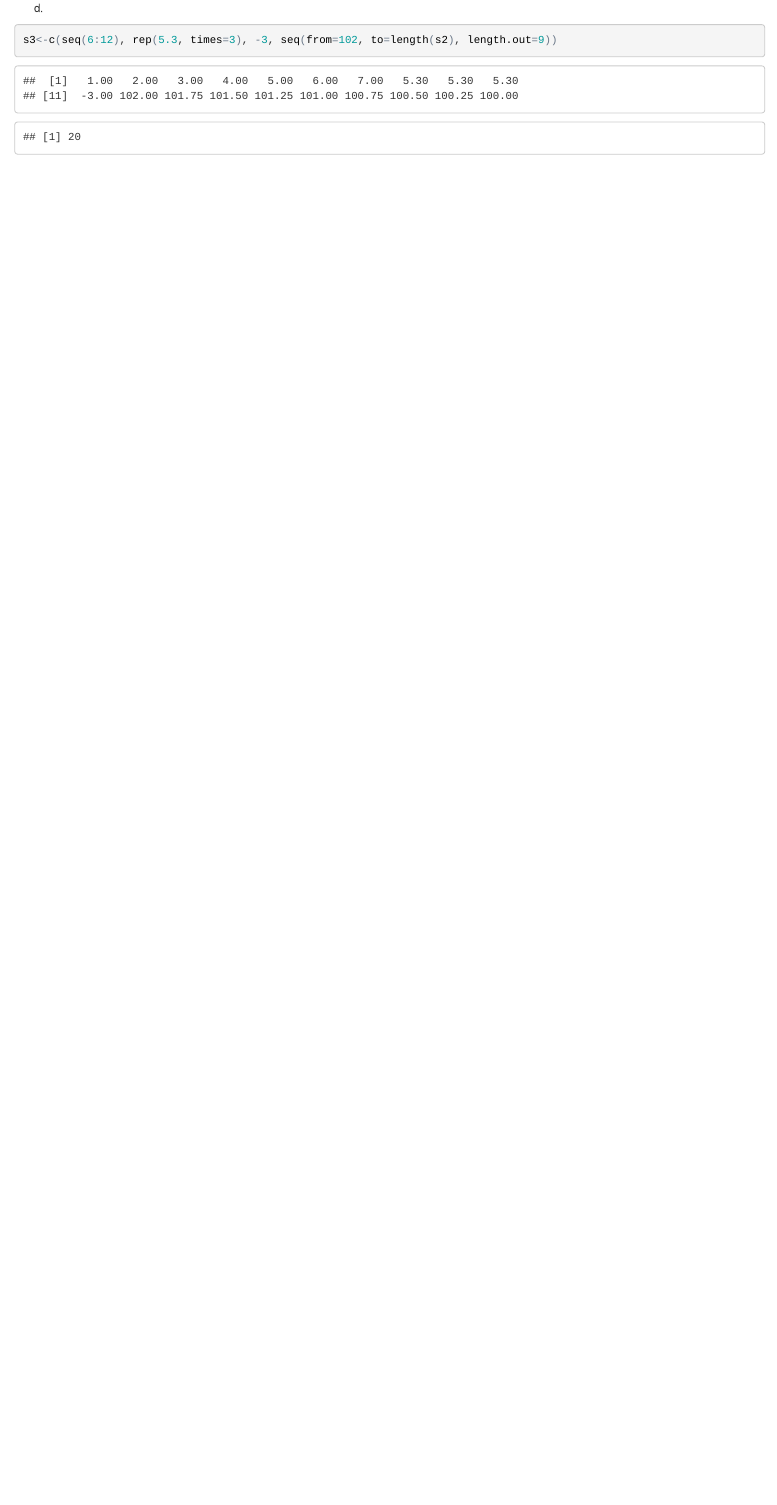
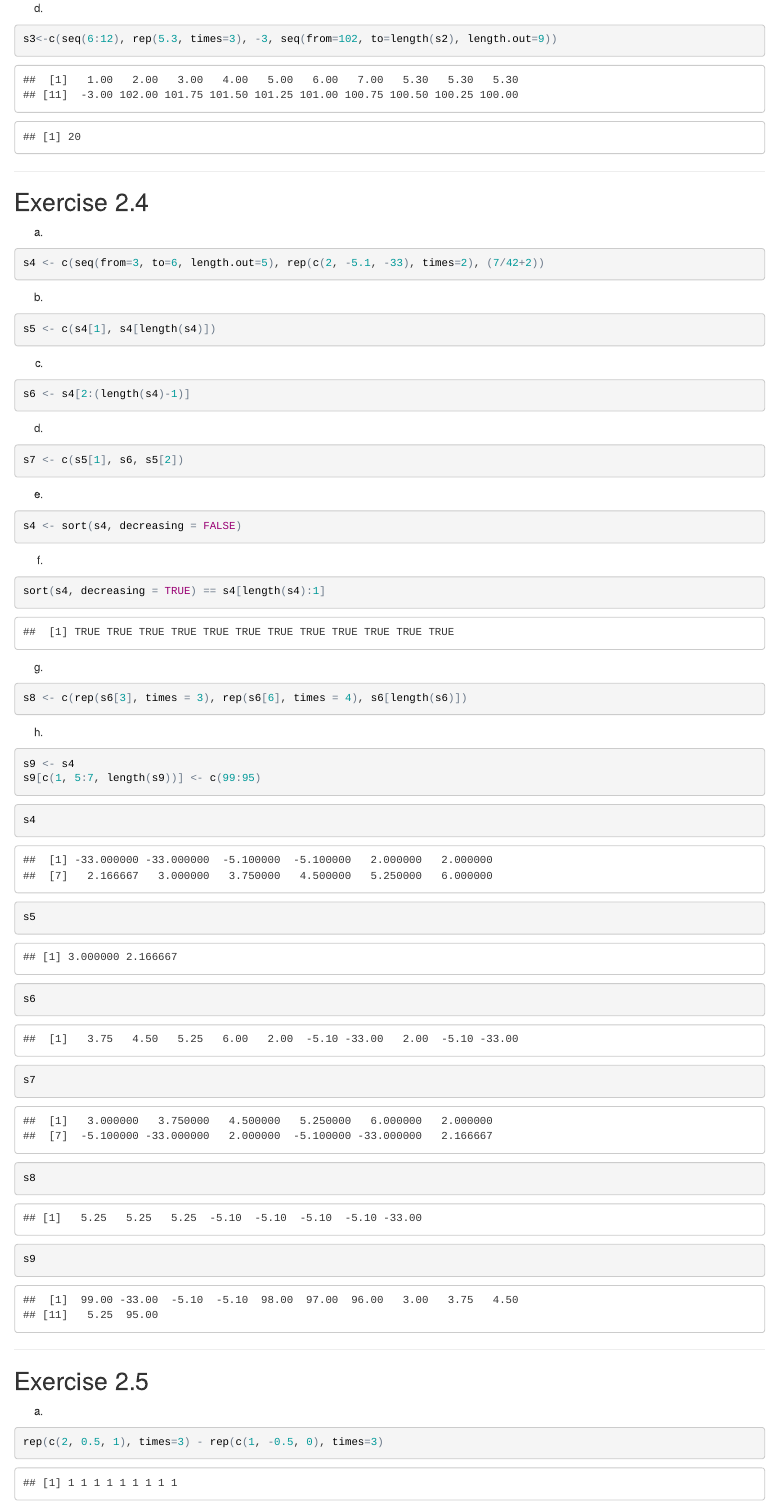
Before and after one commit to gdolwell/The_Book_of_R, an R Markdown document (ch2/chapter2.Rmd): the page in a window 1100 px wide, from 4540 px down before the commit and from 5220 px down after it, so that both start at the same text. The pictures show the output file ch2/chapter2.html that the author committed with the source, opened offline.

Commit message:
Chapter 2 complete

````diff
--- a/ch2/chapter2.Rmd
+++ b/ch2/chapter2.Rmd
@@ -131,3 +151,52 @@ s3<-c(seq(6:12), rep(5.3, times=3), -3, seq(from=102, to=length(s2), length.out=
 s3
 length(s3)
 ```
+***
+##Exercise 2.4
+
+a.
+```{r}
+s4 <- c(seq(from=3, to=6, length.out=5), rep(c(2, -5.1, -33), times=2), (7/42+2))
+```
+b.
+```{r}
+s5 <- c(s4[1], s4[length(s4)])
+```
+c.
+```{r}
+s6 <- s4[2:(length(s4)-1)]
+```
+d.
+```{r}
+s7 <- c(s5[1], s6, s5[2])
+```
+e.
+```{r}
+s4 <- sort(s4, decreasing = FALSE)
+```
+f.
+```{r}
+sort(s4, decreasing = TRUE) == s4[length(s4):1]
+```
+g.
+```{r}
+s8 <- c(rep(s6[3], times = 3), rep(s6[6], times = 4), s6[length(s6)])
+```
+h.
+```{r}
+s9 <- s4
+s9[c(1, 5:7, length(s9))] <- c(99:95)
+```
+```{r}
+s4
+s5
+s6
+s7
+s8
+s9
+```
+***
+##Exercise 2.5
+a.
+```{r}
+rep(c(2, 0.5, 1), times=3) - rep(c(1, -0.5, 0), times=3)
````
Also changed, not shown: ch1/chapter1.Rmd (+1 -1 lines), ch2/chapter2.html, ch2/chapter2.Rmd (40 more changed lines).
